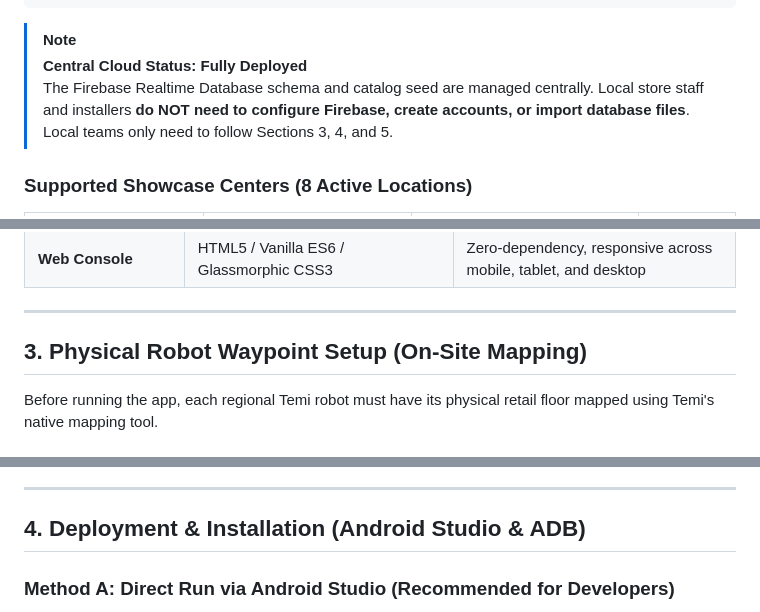
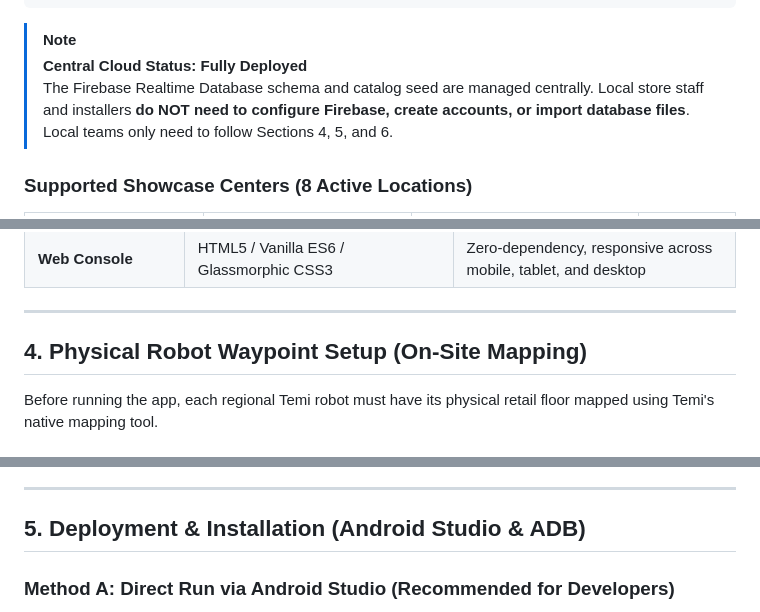
Before and after one commit to DevanshL/Temi-shoe-mart, a Markdown page: README.md, 3 parts joined by grey strips. Rendered like a GitHub page.

```diff
--- a/README.md
+++ b/README.md
@@ -51,7 +52,7 @@ The platform operates on a **centralized single-backend multi-tenant architectur
 
 > [!NOTE]
 > **Central Cloud Status: Fully Deployed**
-> The Firebase Realtime Database schema and catalog seed are managed centrally. Local store staff and installers **do NOT need to configure Firebase, create accounts, or import database files**. Local teams only need to follow Sections 3, 4, and 5.
+> The Firebase Realtime Database schema and catalog seed are managed centrally. Local store staff and installers **do NOT need to configure Firebase, create accounts, or import database files**. Local teams only need to follow Sections 4, 5, and 6.
 
 ### Supported Showcase Centers (8 Active Locations)
 | Store Location | Database Node Key | Display Name in App & Admin | Default PIN |
@@ -80,7 +109,7 @@ The platform operates on a **centralized single-backend multi-tenant architectur
 
 ---
 
-## 3. Physical Robot Waypoint Setup (On-Site Mapping)
+## 4. Physical Robot Waypoint Setup (On-Site Mapping)
 
 Before running the app, each regional Temi robot must have its physical retail floor mapped using Temi's native mapping tool.
 
@@ -101,7 +130,7 @@ Before running the app, each regional Temi robot must have its physical retail f
 
 ---
 
-## 4. Deployment & Installation (Android Studio & ADB)
+## 5. Deployment & Installation (Android Studio & ADB)
 
 ### Method A: Direct Run via Android Studio (Recommended for Developers)
 
```
Also changed, not shown: other parts of README.md (+47 -18 lines).
